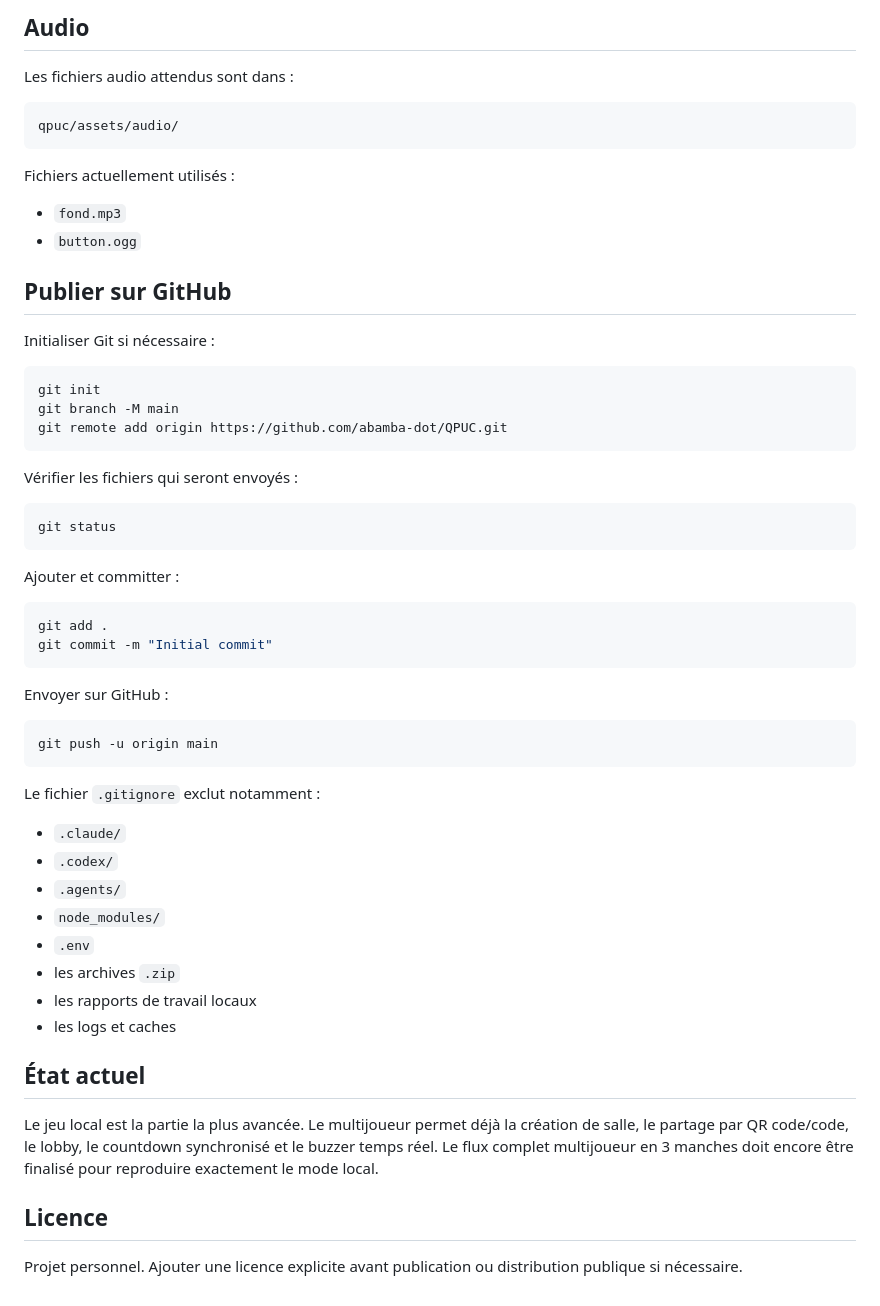
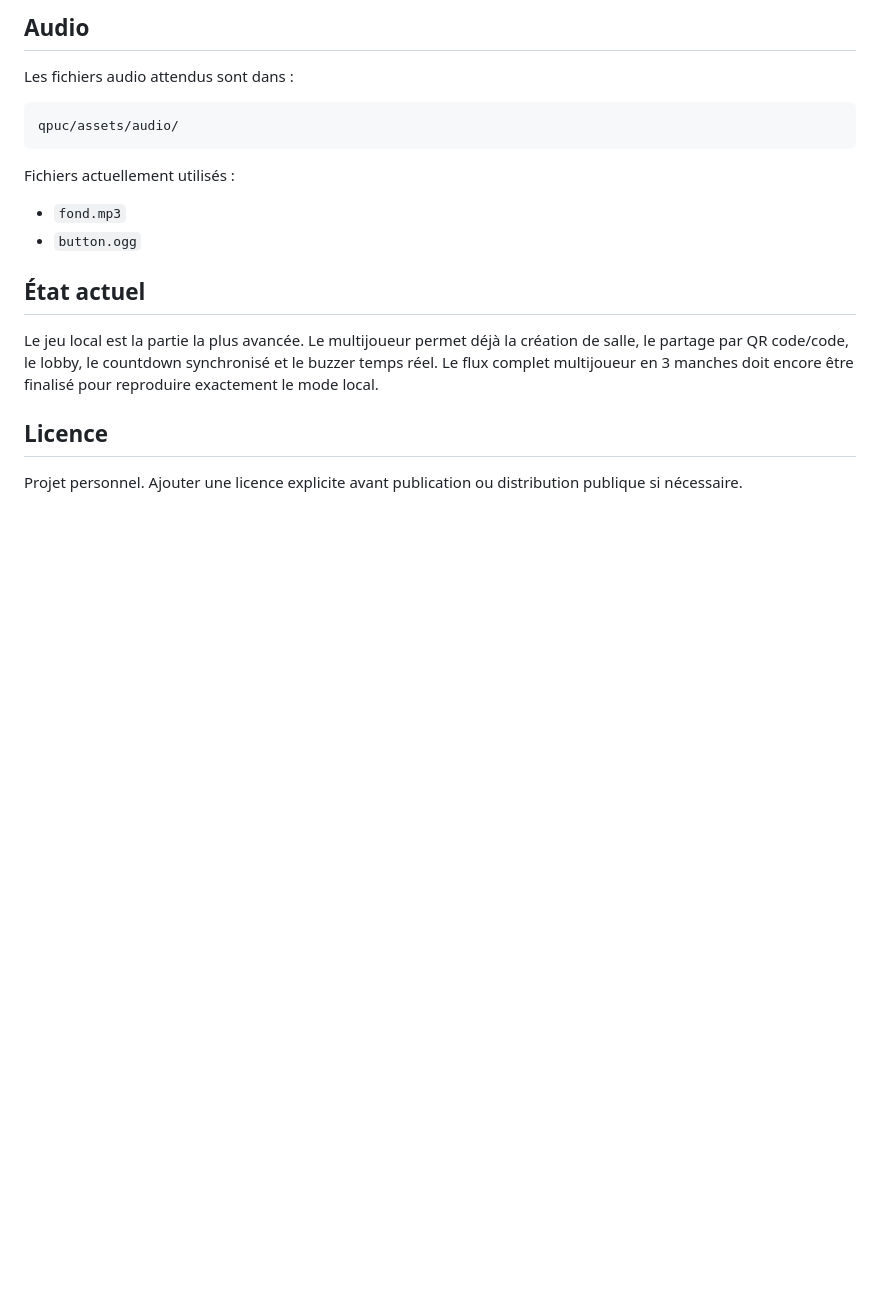
Before and after one commit to abamba-dot/QPUC, a Markdown page: README.md, the part around one of its changes. Rendered like a GitHub page; blank space fills up the shorter version.

````diff
--- a/README.md
+++ b/README.md
@@ -201,46 +178,6 @@ Fichiers actuellement utilisés :
 - `fond.mp3`
 - `button.ogg`
 
-## Publier sur GitHub
-
-Initialiser Git si nécessaire :
-
-```bash
-git init
-git branch -M main
-git remote add origin https://github.com/abamba-dot/QPUC.git
-```
-
-Vérifier les fichiers qui seront envoyés :
-
-```bash
-git status
-```
-
-Ajouter et committer :
-
-```bash
-git add .
-git commit -m "Initial commit"
-```
-
-Envoyer sur GitHub :
-
-```bash
-git push -u origin main
-```
-
-Le fichier `.gitignore` exclut notamment :
-
-- `.claude/`
-- `.codex/`
-- `.agents/`
-- `node_modules/`
-- `.env`
-- les archives `.zip`
-- les rapports de travail locaux
-- les logs et caches
-
 ## État actuel
 
 Le jeu local est la partie la plus avancée. Le multijoueur permet déjà la création de salle, le partage par QR code/code, le lobby, le countdown synchronisé et le buzzer temps réel. Le flux complet multijoueur en 3 manches doit encore être finalisé pour reproduire exactement le mode local.
````
Also changed, not shown: other parts of README.md (+0 -23 lines).
